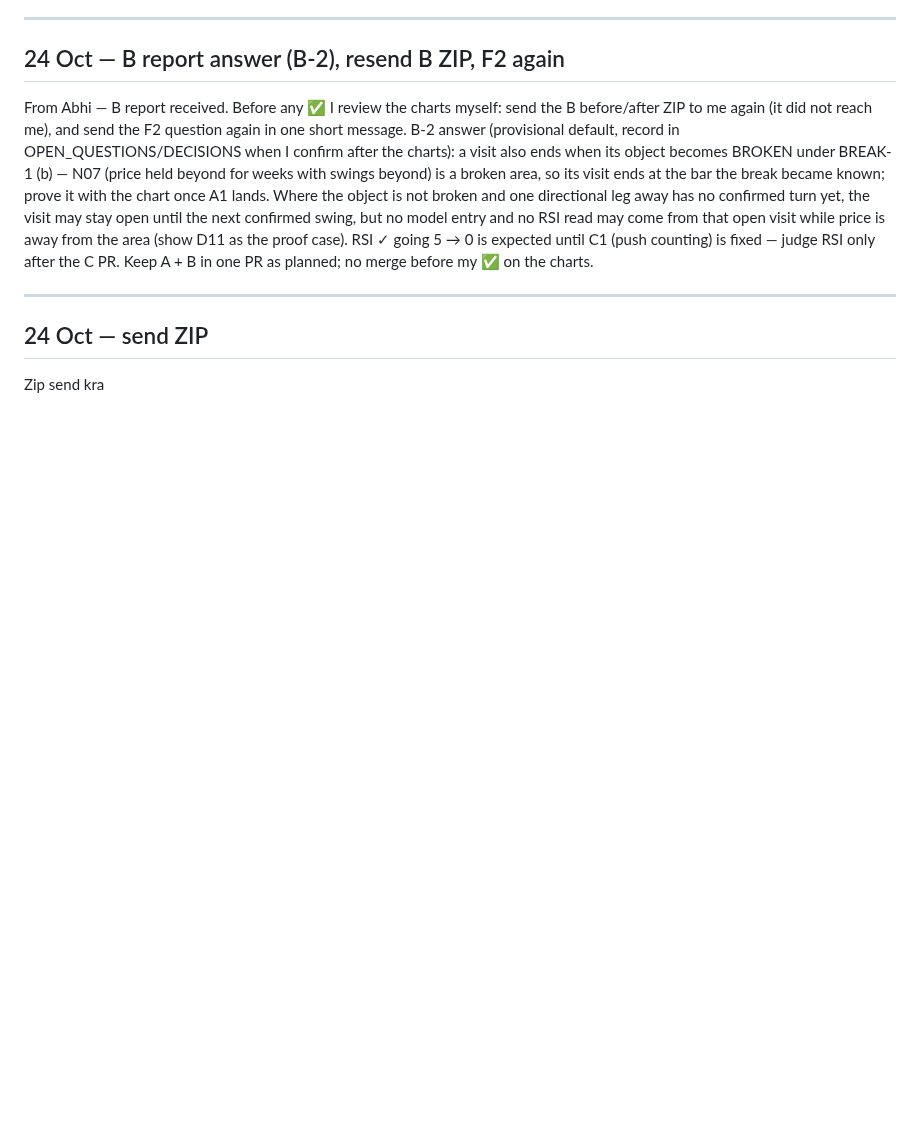
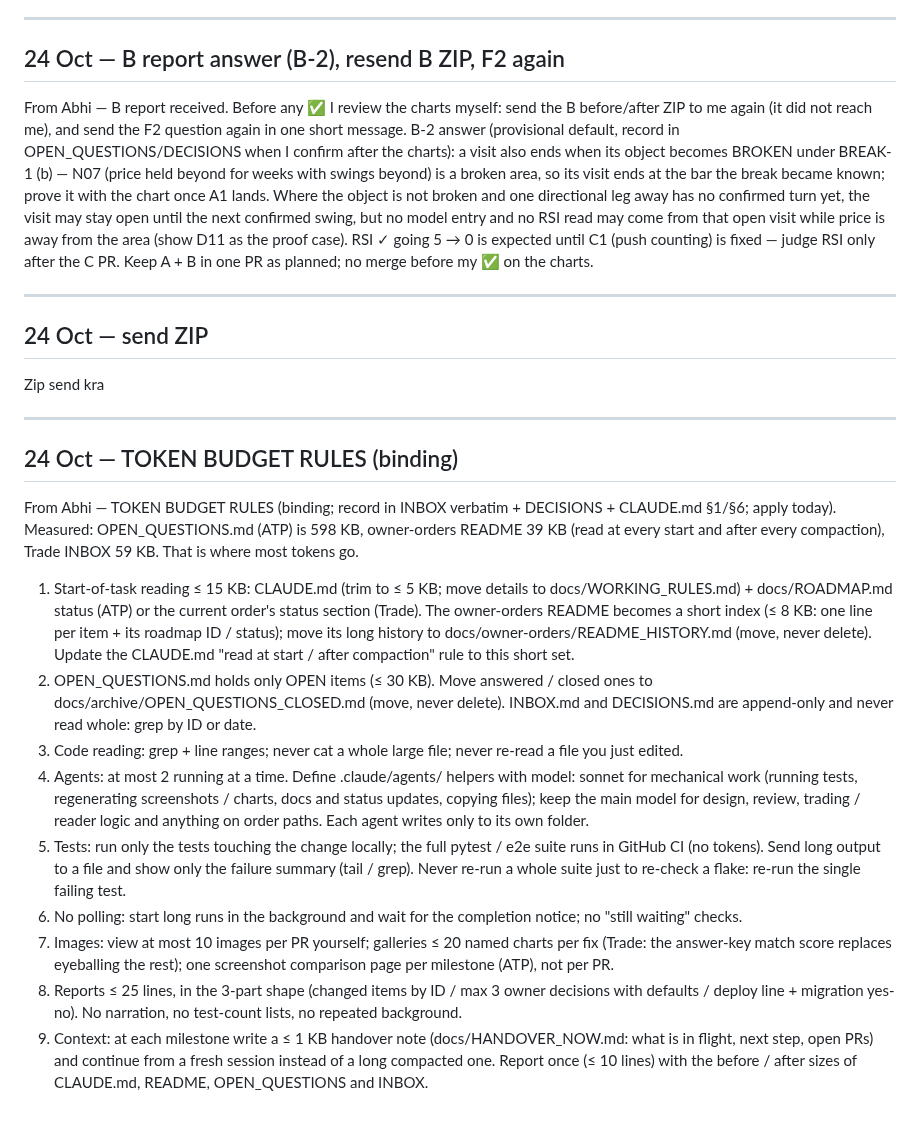
Before and after one commit to abhishekwasu-hue/Trade, a Markdown page: docs/owner-orders/INBOX.md, the part around the change. Drawn GitHub-style; blank space fills up the shorter version.

Commit message:
owner-orders: TOKEN BUDGET RULES (INBOX verbatim), DECISIONS 70
Co-Authored-By: Claude Opus 5.5 <noreply@anthropic.com>
Claude-Session: https://claude.ai/code/session_01SAANNX9seCAR6dAfBBfkeJ

```diff
--- a/docs/owner-orders/INBOX.md
+++ b/docs/owner-orders/INBOX.md
@@ -993,3 +993,18 @@ RSI ✓ going 5 → 0 is expected until C1 (push counting) is fixed — judge RS
 ---
 ## 24 Oct — send ZIP
 Zip send kra
+
+---
+## 24 Oct — TOKEN BUDGET RULES (binding)
+From Abhi — TOKEN BUDGET RULES (binding; record in INBOX verbatim + DECISIONS + CLAUDE.md §1/§6; apply today).
+Measured: OPEN_QUESTIONS.md (ATP) is 598 KB, owner-orders README 39 KB (read at every start and after every compaction), Trade INBOX 59 KB. That is where most tokens go.
+1. Start-of-task reading ≤ 15 KB: CLAUDE.md (trim to ≤ 5 KB; move details to docs/WORKING_RULES.md) + docs/ROADMAP.md status (ATP) or the current order's status section (Trade). The owner-orders README becomes a short index (≤ 8 KB: one line per item + its roadmap ID / status); move its long history to docs/owner-orders/README_HISTORY.md (move, never delete). Update the CLAUDE.md "read at start / after compaction" rule to this short set.
+2. OPEN_QUESTIONS.md holds only OPEN items (≤ 30 KB). Move answered / closed ones to docs/archive/OPEN_QUESTIONS_CLOSED.md (move, never delete). INBOX.md and DECISIONS.md are append-only and never read whole: grep by ID or date.
+3. Code reading: grep + line ranges; never cat a whole large file; never re-read a file you just edited.
+4. Agents: at most 2 running at a time. Define .claude/agents/ helpers with model: sonnet for mechanical work (running tests, regenerating screenshots / charts, docs and status updates, copying files); keep the main model for design, review, trading / reader logic and anything on order paths. Each agent writes only to its own folder.
+5. Tests: run only the tests touching the change locally; the full pytest / e2e suite runs in GitHub CI (no tokens). Send long output to a file and show only the failure summary (tail / grep). Never re-run a whole suite just to re-check a flake: re-run the single failing test.
+6. No polling: start long runs in the background and wait for the completion notice; no "still waiting" checks.
+7. Images: view at most 10 images per PR yourself; galleries ≤ 20 named charts per fix (Trade: the answer-key match score replaces eyeballing the rest); one screenshot comparison page per milestone (ATP), not per PR.
+8. Reports ≤ 25 lines, in the 3-part shape (changed items by ID / max 3 owner decisions with defaults / deploy line + migration yes-no). No narration, no test-count lists, no repeated background.
+9. Context: at each milestone write a ≤ 1 KB handover note (docs/HANDOVER_NOW.md: what is in flight, next step, open PRs) and continue from a fresh session instead of a long compacted one.
+Report once (≤ 10 lines) with the before / after sizes of CLAUDE.md, README, OPEN_QUESTIONS and INBOX.
```
Also changed, not shown: docs/owner-orders/DECISIONS.md (+7 -0 lines).
